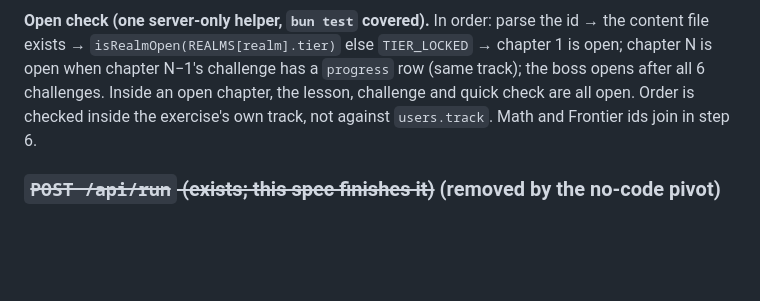
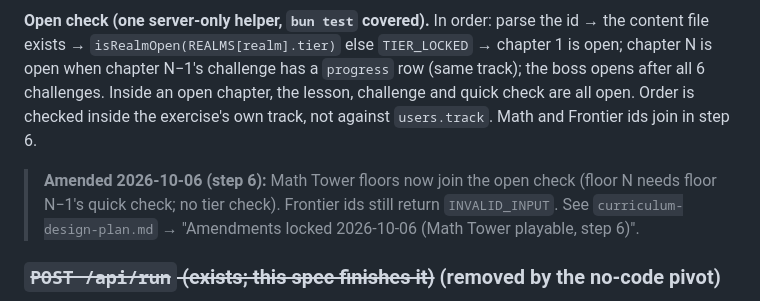
Before and after one commit to lilyanAhmetoglu/sigmorai, a Markdown page: docs/plans/quest-actions-design-plan.md, the part around the change. GitHub-like rendering; blank space fills up the shorter version.

```diff
--- a/docs/plans/quest-actions-design-plan.md
+++ b/docs/plans/quest-actions-design-plan.md
@@ -233,6 +233,8 @@ Server Actions return `{ ok: false, code, message, resetsAt? }`, never a raw thr
 
 **Open check (one server-only helper, `bun test` covered).** In order: parse the id → the content file exists → `isRealmOpen(REALMS[realm].tier)` else `TIER_LOCKED` → chapter 1 is open; chapter N is open when chapter N−1's challenge has a `progress` row (same track); the boss opens after all 6 challenges. Inside an open chapter, the lesson, challenge and quick check are all open. Order is checked inside the exercise's own track, not against `users.track`. Math and Frontier ids join in step 6.
 
+> **Amended 2026-10-06 (step 6):** Math Tower floors now join the open check (floor N needs floor N−1's quick check; no tier check). Frontier ids still return `INVALID_INPUT`. See `curriculum-design-plan.md` → "Amendments locked 2026-10-06 (Math Tower playable, step 6)".
+
 ### ~~`POST /api/run` (exists; this spec finishes it)~~ (removed by the no-code pivot)
 
 ~~Input stays `RunBodySchema` `{ exerciseId, code }`. Steps: auth → onboarded → body → open check → sandbox gate (`kind: 'run'`) → `runCode` with `visibleTests` → clear the lock → log line → return `RunResult`. `RunResult` is unchanged: `{ status, tests, output, truncated }`. No HP, no XP, no `submissions` row. This closes the four `load-tests.ts` checklist items.~~ (removed by the no-code pivot)
```
Also changed, not shown: docs/plans/curriculum-design-plan.md (+13 -0 lines).
